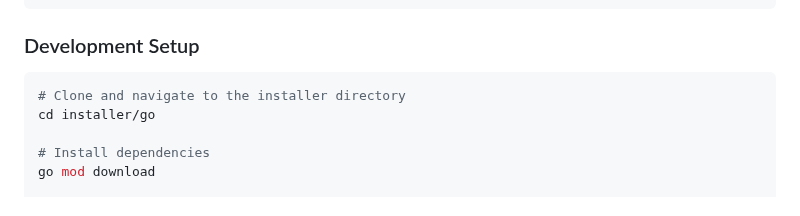
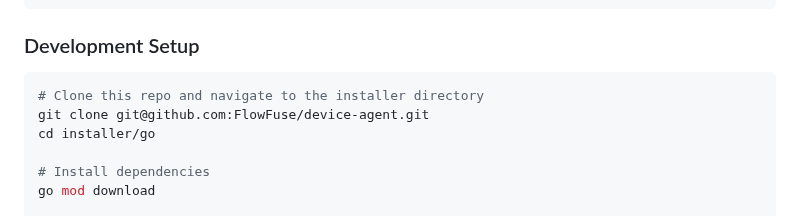
Before and after one commit to FlowFuse/device-agent, a Markdown page: installer/go/README.md, the part around the change. Rendered like a GitHub page.

Commit message:
Add git clone command to the readme

````diff
--- a/installer/go/README.md
+++ b/installer/go/README.md
@@ -145,7 +145,8 @@ winget install --id=mbuilov.sed  -e
 ### Development Setup
 
 ```bash
-# Clone and navigate to the installer directory
+# Clone this repo and navigate to the installer directory
+git clone git@github.com:FlowFuse/device-agent.git
 cd installer/go
 
 # Install dependencies
````
